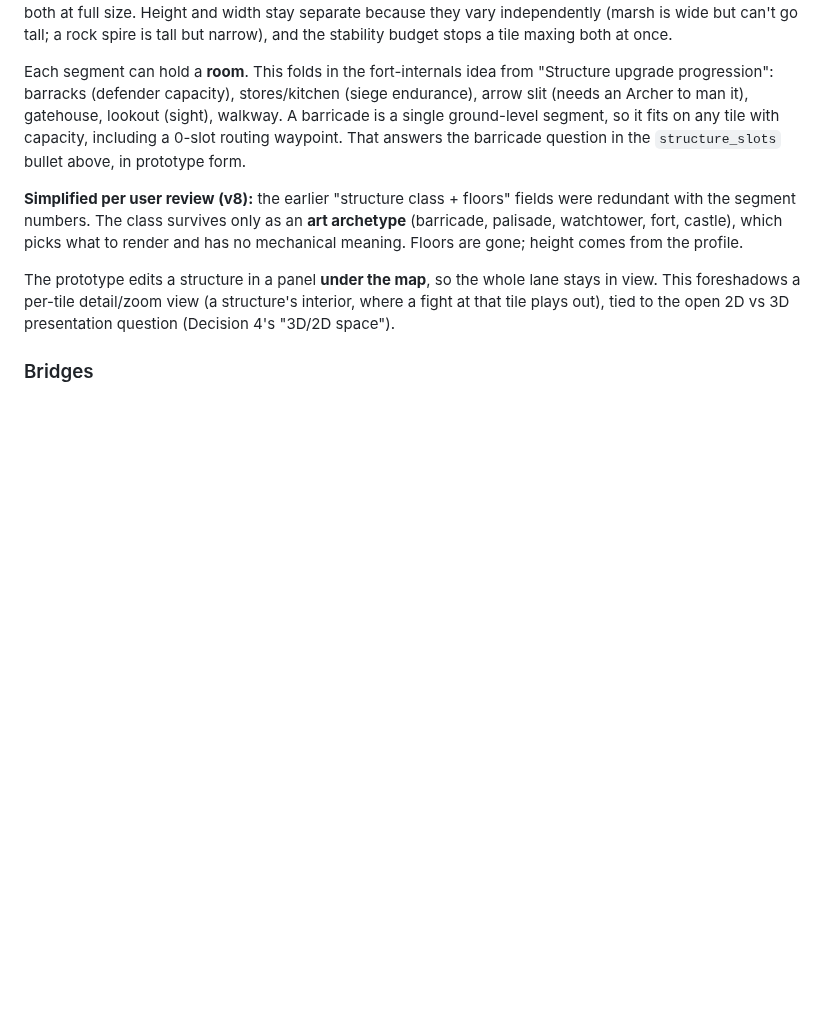
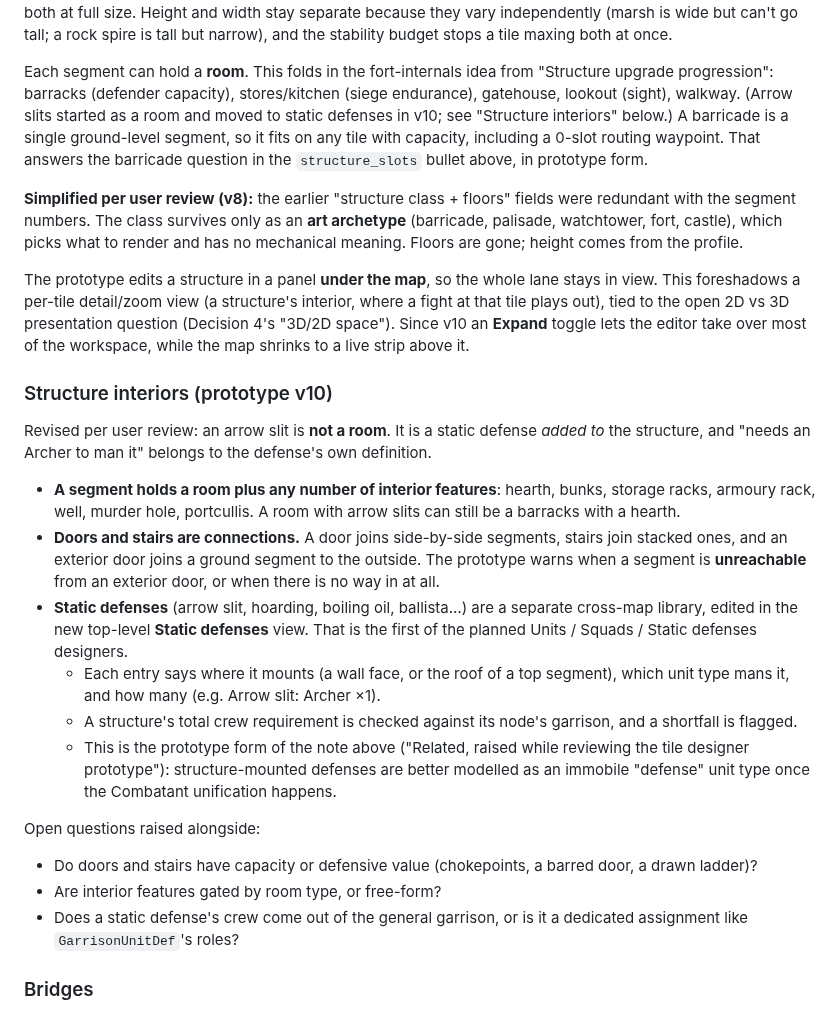
Before and after one commit to SSidey/Breach, a Markdown page: Breach — Reverse Tower Defense Design Spec.md, the part around the change. Rendered like a GitHub page; blank space fills up the shorter version.

Commit message:
docs: record structure interiors and static defense library direction
Segments hold a room plus multiple interior features; doors/stairs are
connections with reachability from an exterior door; static defenses
(arrow slit, ballista...) are a separate library with mount and crew
requirements, checked against the garrison. Prototype-only.

Co-Authored-By: Claude Opus 5.5 <noreply@anthropic.com>

```diff
--- a/Breach — Reverse Tower Defense Design Spec.md
+++ b/Breach — Reverse Tower Defense Design Spec.md
@@ -256,7 +256,8 @@ a tile maxing both at once.
 
 Each segment can hold a **room**. This folds in the fort-internals idea from "Structure
 upgrade progression": barracks (defender capacity), stores/kitchen (siege endurance),
-arrow slit (needs an Archer to man it), gatehouse, lookout (sight), walkway. A
+gatehouse, lookout (sight), walkway. (Arrow slits started as a room and moved to static
+defenses in v10; see "Structure interiors" below.) A
 barricade is a single ground-level segment, so it fits on any tile with capacity,
 including a 0-slot routing waypoint. That answers the barricade question in the
 `structure_slots` bullet above, in prototype form.
@@ -269,7 +270,39 @@ mechanical meaning. Floors are gone; height comes from the profile.
 The prototype edits a structure in a panel **under the map**, so the whole lane stays in
 view. This foreshadows a per-tile detail/zoom view (a structure's interior, where a
 fight at that tile plays out), tied to the open 2D vs 3D presentation question (Decision
-4's "3D/2D space").
+4's "3D/2D space"). Since v10 an **Expand** toggle lets the editor take over most of the
+workspace, while the map shrinks to a live strip above it.
+
+### Structure interiors (prototype v10)
+
+Revised per user review: an arrow slit is **not a room**. It is a static defense
+*added to* the structure, and "needs an Archer to man it" belongs to the defense's own
+definition.
+
+- **A segment holds a room plus any number of interior features**: hearth, bunks,
+  storage racks, armoury rack, well, murder hole, portcullis. A room with arrow slits can
+  still be a barracks with a hearth.
+- **Doors and stairs are connections.** A door joins side-by-side segments, stairs join
+  stacked ones, and an exterior door joins a ground segment to the outside. The
+  prototype warns when a segment is **unreachable** from an exterior door, or when there
+  is no way in at all.
+- **Static defenses** (arrow slit, hoarding, boiling oil, ballista…) are a separate
+  cross-map library, edited in the new top-level **Static defenses** view. That is the
+  first of the planned Units / Squads / Static defenses designers.
+  - Each entry says where it mounts (a wall face, or the roof of a top segment), which
+    unit type mans it, and how many (e.g. Arrow slit: Archer ×1).
+  - A structure's total crew requirement is checked against its node's garrison, and a
+    shortfall is flagged.
+  - This is the prototype form of the note above ("Related, raised while reviewing the
+    tile designer prototype"): structure-mounted defenses are better modelled as an
+    immobile "defense" unit type once the Combatant unification happens.
+
+Open questions raised alongside:
+- Do doors and stairs have capacity or defensive value (chokepoints, a barred door,
+  a drawn ladder)?
+- Are interior features gated by room type, or free-form?
+- Does a static defense's crew come out of the general garrison, or is it a dedicated
+  assignment like `GarrisonUnitDef`'s roles?
 
 ### Bridges
 
```
